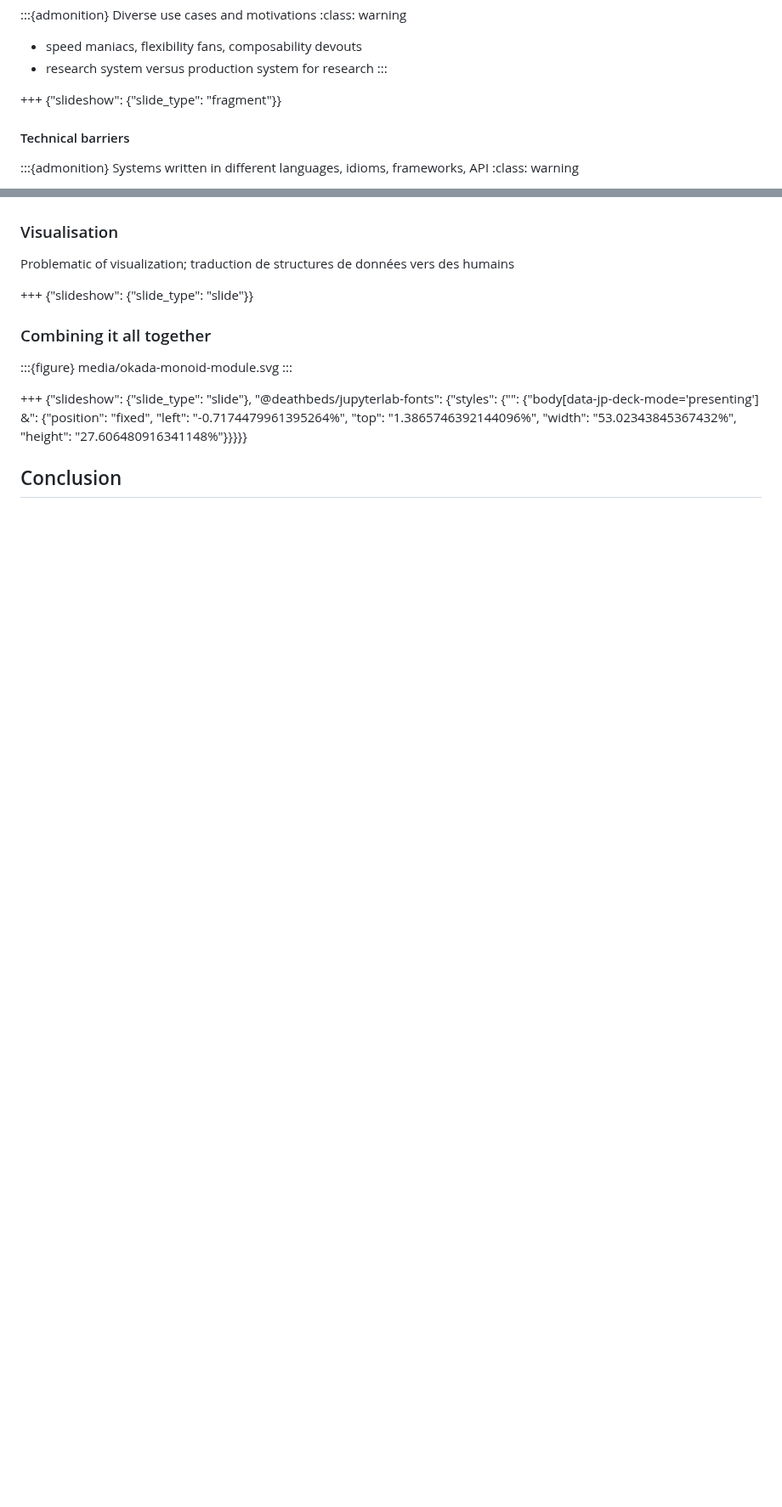
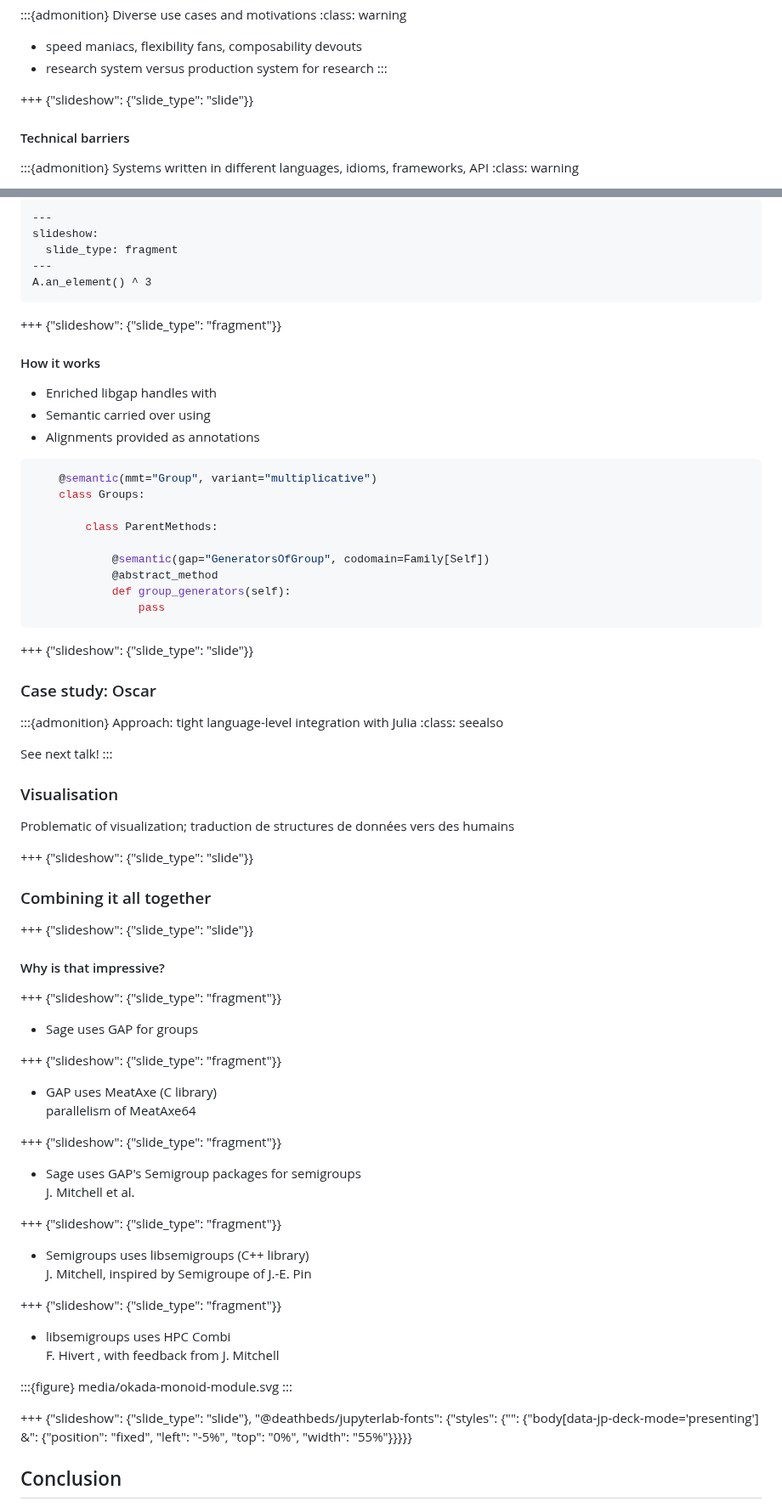
Before and after one commit to nthiery/shared-sage-notebooks, a Markdown page: 2025-10-06-KLAIM2025-CouplingMathSoftware.md, 2 parts joined by grey strips. Shown at 85% size. Drawn GitHub-style; blank space fills up the shorter version.

Commit message:
KLAIM'25: work in progress

````diff
--- a/2025-10-06-KLAIM2025-CouplingMathSoftware.md
+++ b/2025-10-06-KLAIM2025-CouplingMathSoftware.md
@@ -583,7 +587,7 @@ By country, culture, domain, system, ...
 - research system versus production system for research
 :::
 
-+++ {"slideshow": {"slide_type": "fragment"}}
++++ {"slideshow": {"slide_type": "slide"}}
 
 #### Technical barriers
 
@@ -745,3 +828,39 @@ applications when combined with:
+```{code-cell}
+---
+slideshow:
+  slide_type: fragment
+---
+A.an_element() ^ 3
+```
+
++++ {"slideshow": {"slide_type": "fragment"}}
+
+#### How it works
+- Enriched libgap handles with
+- Semantic carried over using
+- Alignments provided as annotations
+```python
+    @semantic(mmt="Group", variant="multiplicative")
+    class Groups:
+
+        class ParentMethods:
+
+            @semantic(gap="GeneratorsOfGroup", codomain=Family[Self])
+            @abstract_method
+            def group_generators(self):
+                pass
+```
+
++++ {"slideshow": {"slide_type": "slide"}}
+
+### Case study: Oscar
+
+:::{admonition} Approach: tight language-level integration with Julia
+:class: seealso
+
+See next talk!
+:::
+
 
 ### Visualisation
 
@@ -752,10 +871,39 @@ des humains
 
 ### Combining it all together
 
++++ {"slideshow": {"slide_type": "slide"}}
+
+#### Why is that impressive?
+
++++ {"slideshow": {"slide_type": "fragment"}}
+
+- Sage uses GAP for groups
+
++++ {"slideshow": {"slide_type": "fragment"}}
+
+- <span class=modular>GAP uses MeatAxe (C library)</span><br>
+  parallelism of MeatAxe64 <i class="logo"></i>
+
++++ {"slideshow": {"slide_type": "fragment"}}
+
+- Sage uses GAP's <span class=semigroup>Semigroup packages for semigroups</span><br>
+  J. Mitchell et al.
+
++++ {"slideshow": {"slide_type": "fragment"}}
+
+- <span class=semigroup>Semigroups uses libsemigroups (C++ library)</span><br>
+  J. Mitchell, inspired by Semigroupe of J.-E. Pin
+
++++ {"slideshow": {"slide_type": "fragment"}}
+
+- libsemigroups uses HPC Combi <i class="logo"></i><br>
+  F. Hivert <i class="logo"></i>, with feedback from J. Mitchell
+
+
 :::{figure} media/okada-monoid-module.svg
 :::
 
-+++ {"slideshow": {"slide_type": "slide"}, "@deathbeds/jupyterlab-fonts": {"styles": {"": {"body[data-jp-deck-mode='presenting'] &": {"position": "fixed", "left": "-0.7174479961395264%", "top": "1.3865746392144096%", "width": "53.02343845367432%", "height": "27.606480916341148%"}}}}}
++++ {"slideshow": {"slide_type": "slide"}, "@deathbeds/jupyterlab-fonts": {"styles": {"": {"body[data-jp-deck-mode='presenting'] &": {"position": "fixed", "left": "-5%", "top": "0%", "width": "55%"}}}}}
 
 ## Conclusion
 
````
Also changed, not shown: other parts of 2025-10-06-KLAIM2025-CouplingMathSoftware.md (+224 -139 lines).
